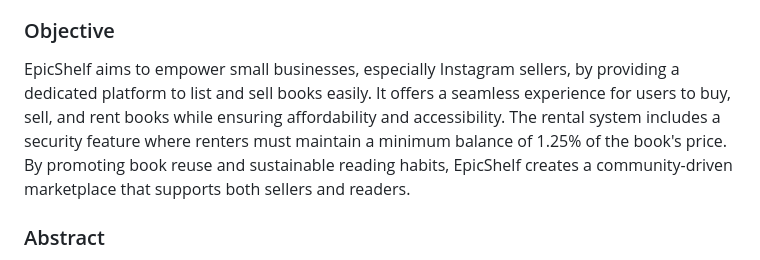
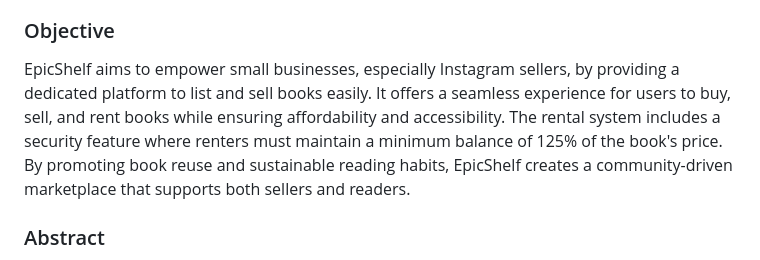
Before and after one commit to aadarshsenapati/EpicShelf, a Markdown page: README.md, the part around the change. GitHub-like rendering.

```diff
--- a/README.md
+++ b/README.md
@@ -3,7 +3,7 @@
 EpicShelf is a web app for buying, selling, and renting books effortlessly. Whether you want to sell old books, find affordable reads, or rent textbooks, EpicShelf connects readers and sellers seamlessly. With a user-friendly interface, it simplifies book transactions while promoting sustainability through book reuse and accessibility.
 
 ### Objective
-EpicShelf aims to empower small businesses, especially Instagram sellers, by providing a dedicated platform to list and sell books easily. It offers a seamless experience for users to buy, sell, and rent books while ensuring affordability and accessibility. The rental system includes a security feature where renters must maintain a minimum balance of 1.25% of the book's price. By promoting book reuse and sustainable reading habits, EpicShelf creates a community-driven marketplace that supports both sellers and readers.
+EpicShelf aims to empower small businesses, especially Instagram sellers, by providing a dedicated platform to list and sell books easily. It offers a seamless experience for users to buy, sell, and rent books while ensuring affordability and accessibility. The rental system includes a security feature where renters must maintain a minimum balance of 125% of the book's price. By promoting book reuse and sustainable reading habits, EpicShelf creates a community-driven marketplace that supports both sellers and readers.
 
 ### Abstract
 EpicShelf is an innovative online platform designed to simplify the buying, selling, and renting of books while empowering small businesses, particularly independent sellers from platforms like Instagram. By bridging the gap between book enthusiasts and sellers, EpicShelf creates a seamless and user-friendly marketplace where individuals can effortlessly list, discover, and acquire books.
```
